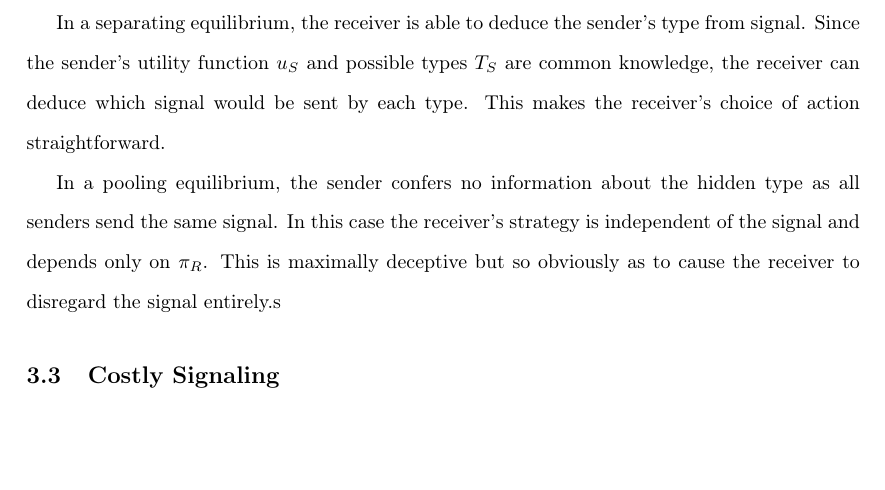
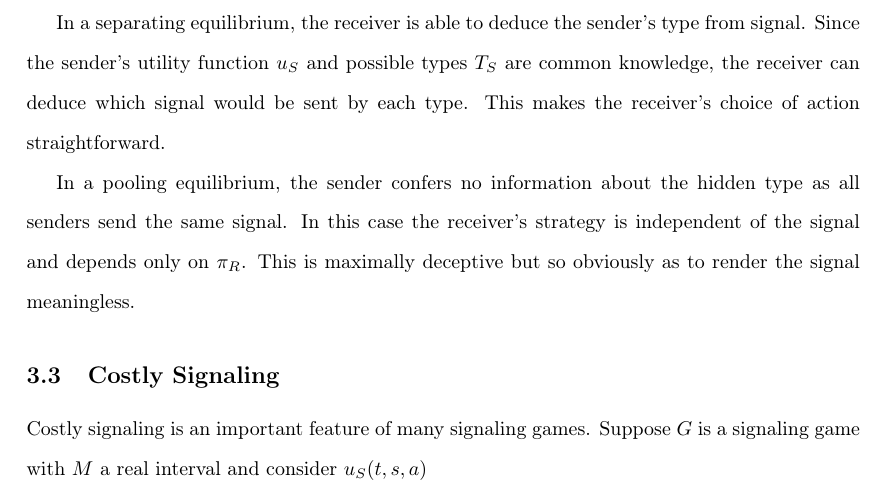
Before and after one commit to davemo88/sgadx, a LaTeX thesis (tesis.tex): part of page 14 of 17 before the commit and part of page 14 of 18 after it, cut so that both start at the same text, the shorter picture padded with empty space. Compiled offline with pdfLaTeX.

Commit message:
section 2

```diff
--- a/tesis.tex
+++ b/tesis.tex
@@ -202,11 +202,11 @@ Because signaling games are games of information asymmetry, we can interpret str
 
 In a separating equilibrium, the receiver is able to deduce the sender's type from signal. Since the sender's utility function $u_{S}$ and possible types $T_S$ are common knowledge, the receiver can deduce which signal would be sent by each type. This makes the receiver's choice of action straightforward.
 
-In a pooling equilibrium, the sender confers no information about the hidden type as all senders send the same signal. In this case the receiver's strategy is independent of the signal and depends only on $\pi_{ R}$. This is maximally deceptive but so obviously as to cause the receiver to disregard the signal entirely.s
+In a pooling equilibrium, the sender confers no information about the hidden type as all senders send the same signal. In this case the receiver's strategy is independent of the signal and depends only on $\pi_{ R}$. This is maximally deceptive but so obviously as to render the signal meaningless.
 
 \subsection{Costly Signaling}
 
-
+Costly signaling is an important feature of many signaling games. Suppose $G$ is a signaling game with $M$ a real interval and consider $u_{S}(t,s,a)$
 
 \subsection{Iterated Signaling Games}
 
```
Also changed, not shown: tesis.pdf.
